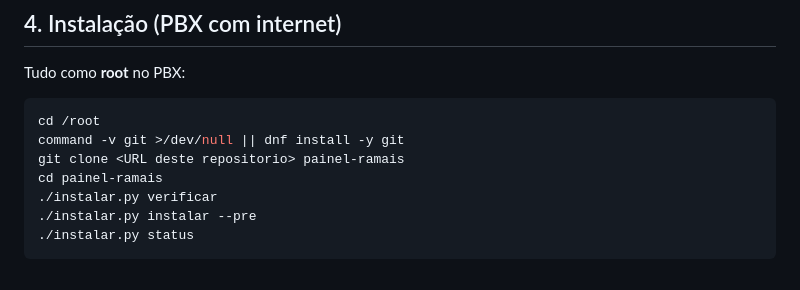
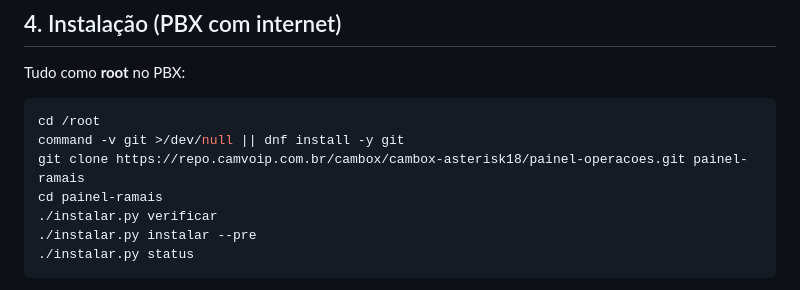
Before and after one commit to fcarvalhosa17/painel-ramais, a Markdown page: README.md, the part around the change. Drawn GitHub-style.

````diff
--- a/README.md
+++ b/README.md
@@ -52,7 +52,7 @@ Tudo como **root** no PBX:
 ```sh
 cd /root
 command -v git >/dev/null || dnf install -y git
-git clone <URL deste repositorio> painel-ramais
+git clone https://repo.camvoip.com.br/cambox/cambox-asterisk18/painel-operacoes.git painel-ramais
 cd painel-ramais
 ./instalar.py verificar
 ./instalar.py instalar --pre
````
